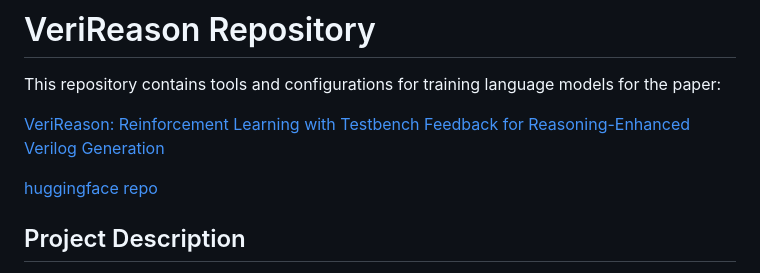
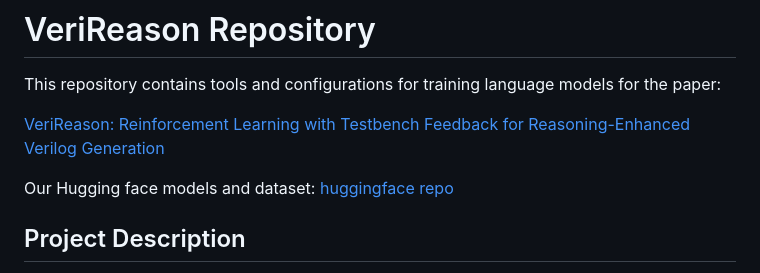
Before and after one commit to NellyW8/VeriReason, a Markdown page: README.MD, the part around the change. Drawn GitHub-style.

```diff
--- a/README.MD
+++ b/README.MD
@@ -4,7 +4,7 @@ This repository contains tools and configurations for training language models f
 
 [VeriReason: Reinforcement Learning with Testbench Feedback for Reasoning-Enhanced Verilog Generation](https://arxiv.org/abs/2505.11849)
 
-[huggingface repo](https://huggingface.co/collections/AI4EDA-CASE/verireason-682807825b20a863e758e51e)
+Our Hugging face models and dataset: [huggingface repo](https://huggingface.co/collections/AI4EDA-CASE/verireason-682807825b20a863e758e51e)
 
 ## Project Description
 
```
